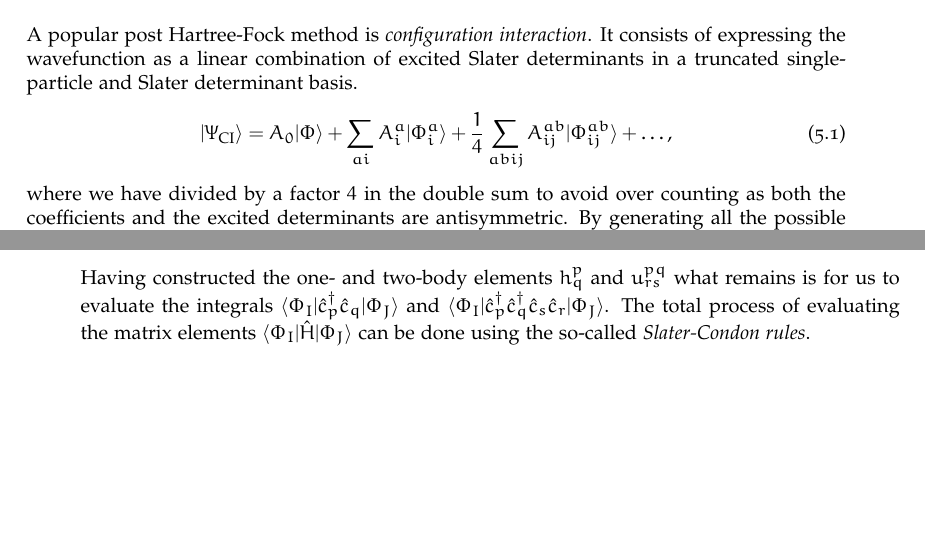
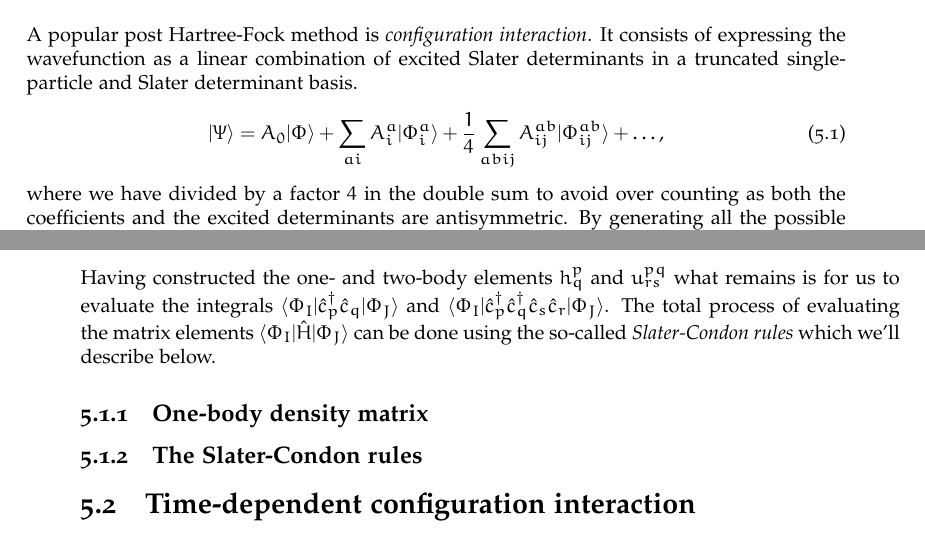
Before and after one commit to Schoyen/master-thesis, a LaTeX thesis (main.tex, which reads theory/configuration-interaction/configuration-interaction.tex): two parts of pages 37 and 38 of 64, joined at a grey line, cut so that both start at the same text, the shorter picture padded with empty space. Compiled offline with XeLaTeX.

Commit message:
Set up subsections

```diff
--- a/theory/configuration-interaction/configuration-interaction.tex
+++ b/theory/configuration-interaction/configuration-interaction.tex
@@ -4,7 +4,7 @@
      excited Slater determinants in a truncated single-particle and Slater
      determinant basis.
      \begin{align}
-         \ketci
+         \ket{\Psi}
          &= A_0\ketslat
          + \sum_{ai}A^a_i\ketslate{a}{i}
          + \frac{1}{4}\sum_{abij}A^{ab}_{ij}\ketslate{ab}{ij}
@@ -70,4 +70,10 @@
         $\bra{\Phi_I}\ccr{p}\ccr{q}\can{s}\can{r}\ket{\Phi_J}$. The total
         process of evaluating the matrix elements
         $\bra{\Phi_I}\hamil\ket{\Phi_J}$ can be done using the so-called
-        \emph{Slater-Condon rules}.
+        \emph{Slater-Condon rules} which we'll describe below.
+
+        \subsection{One-body density matrix}
+
+        \subsection{The Slater-Condon rules}
+
+    \section{Time-dependent configuration interaction}
```
